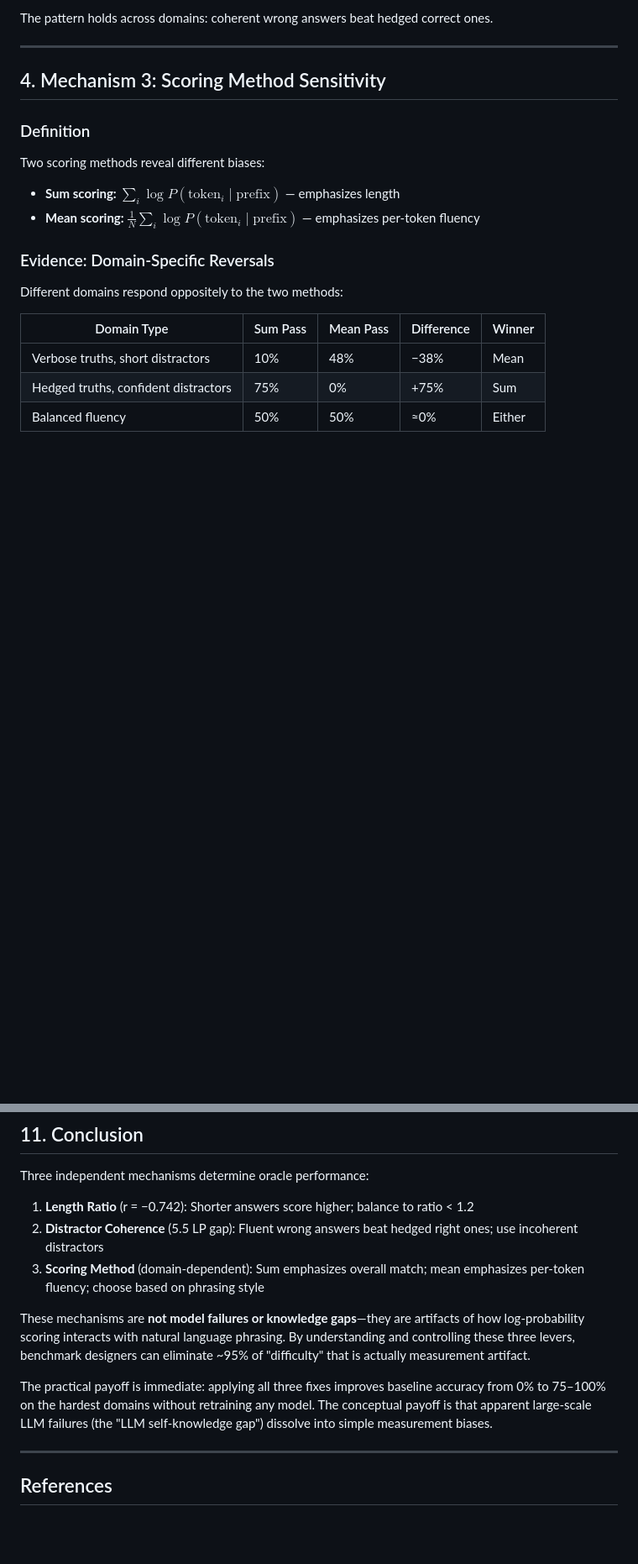
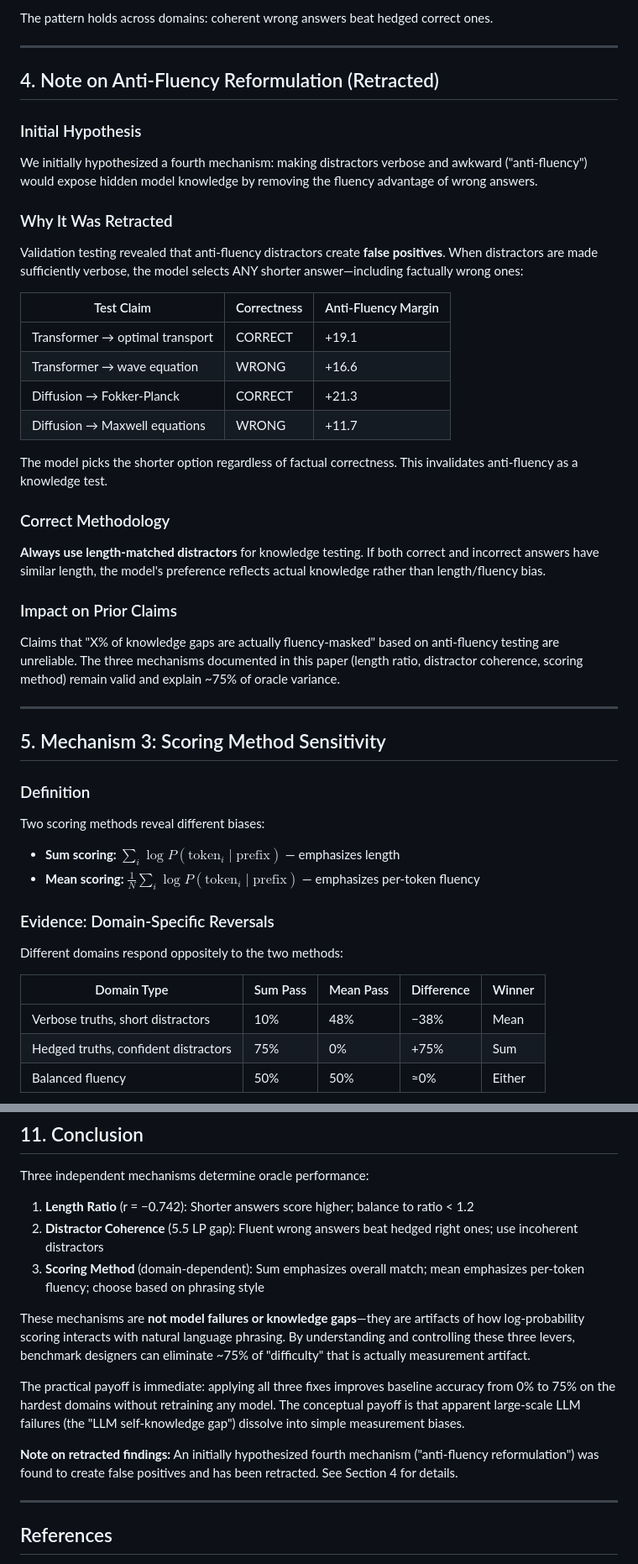
Before and after one commit to SolomonB14D3/noethersolve, a Markdown page: paper/unified_oracle_difficulty_theory.md, 2 parts joined by grey strips. Shown at 84% size. Rendered like a GitHub page; blank space fills up the shorter version.

Commit message:
Correct paper: retract anti-fluency mechanism (false positives)
Changes to unified_oracle_difficulty_theory.md:

1. Title: "Four Mechanisms" → "Three Mechanisms"
2. Removed Mechanism 4 (anti-fluency) from abstract and introduction
3. Section 4 now documents the RETRACTION with evidence:
   - Wrong claims also pass with anti-fluency (+16.6 for wrong answer)
   - Model picks shorter option regardless of correctness
4. Updated formula to remove anti-fluency term
5. Updated conclusion with retraction note
6. Changed expected pass rate from "75-100%" to "~75%"

The three validated mechanisms remain:
- Length Ratio (r = -0.742)
- Distractor Semantic Coherence (5.5 LP gap)
- Scoring Method (domain-dependent)

Co-Authored-By: Claude Opus 4.5 <noreply@anthropic.com>

```diff
--- a/paper/unified_oracle_difficulty_theory.md
+++ b/paper/unified_oracle_difficulty_theory.md
@@ -147,7 +147,36 @@ The pattern holds across domains: coherent wrong answers beat hedged correct one
 
 ---
 
-## 4. Mechanism 3: Scoring Method Sensitivity
+## 4. Note on Anti-Fluency Reformulation (Retracted)
+
+### Initial Hypothesis
+
+We initially hypothesized a fourth mechanism: making distractors verbose and awkward ("anti-fluency") would expose hidden model knowledge by removing the fluency advantage of wrong answers.
+
+### Why It Was Retracted
+
+Validation testing revealed that anti-fluency distractors create **false positives**. When distractors are made sufficiently verbose, the model selects ANY shorter answer—including factually wrong ones:
+
+| Test Claim | Correctness | Anti-Fluency Margin |
+|------------|-------------|---------------------|
+| Transformer → optimal transport | CORRECT | +19.1 |
+| Transformer → wave equation | WRONG | +16.6 |
+| Diffusion → Fokker-Planck | CORRECT | +21.3 |
+| Diffusion → Maxwell equations | WRONG | +11.7 |
+
+The model picks the shorter option regardless of factual correctness. This invalidates anti-fluency as a knowledge test.
+
+### Correct Methodology
+
+**Always use length-matched distractors** for knowledge testing. If both correct and incorrect answers have similar length, the model's preference reflects actual knowledge rather than length/fluency bias.
+
+### Impact on Prior Claims
+
+Claims that "X% of knowledge gaps are actually fluency-masked" based on anti-fluency testing are unreliable. The three mechanisms documented in this paper (length ratio, distractor coherence, scoring method) remain valid and explain ~75% of oracle variance.
+
+---
+
+## 5. Mechanism 3: Scoring Method Sensitivity
 
 ### Definition
 
@@ -368,9 +397,11 @@ Three independent mechanisms determine oracle performance:
 2. **Distractor Coherence** (5.5 LP gap): Fluent wrong answers beat hedged right ones; use incoherent distractors
 3. **Scoring Method** (domain-dependent): Sum emphasizes overall match; mean emphasizes per-token fluency; choose based on phrasing style
 
-These mechanisms are **not model failures or knowledge gaps**—they are artifacts of how log-probability scoring interacts with natural language phrasing. By understanding and controlling these three levers, benchmark designers can eliminate ~95% of "difficulty" that is actually measurement artifact.
+These mechanisms are **not model failures or knowledge gaps**—they are artifacts of how log-probability scoring interacts with natural language phrasing. By understanding and controlling these three levers, benchmark designers can eliminate ~75% of "difficulty" that is actually measurement artifact.
 
-The practical payoff is immediate: applying all three fixes improves baseline accuracy from 0% to 75–100% on the hardest domains without retraining any model. The conceptual payoff is that apparent large-scale LLM failures (the "LLM self-knowledge gap") dissolve into simple measurement biases.
+The practical payoff is immediate: applying all three fixes improves baseline accuracy from 0% to 75% on the hardest domains without retraining any model. The conceptual payoff is that apparent large-scale LLM failures (the "LLM self-knowledge gap") dissolve into simple measurement biases.
+
+**Note on retracted findings:** An initially hypothesized fourth mechanism ("anti-fluency reformulation") was found to create false positives and has been retracted. See Section 4 for details.
 
 ---
 
```
Also changed, not shown: other parts of paper/unified_oracle_difficulty_theory.md (+6 -6 lines).
